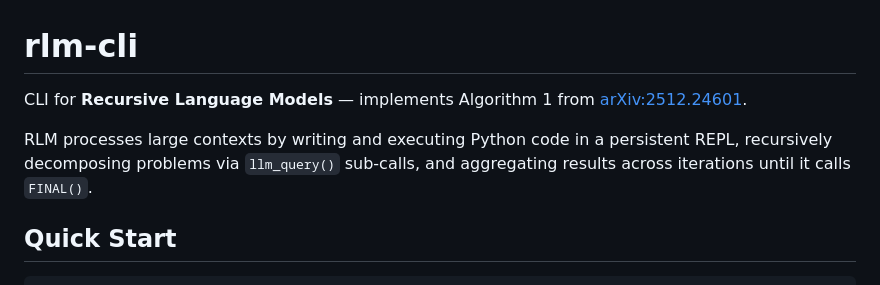
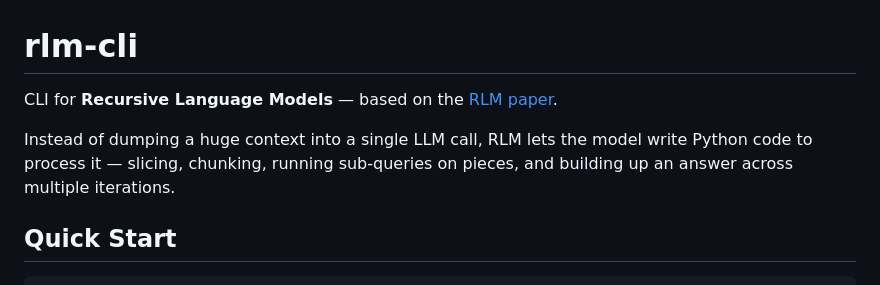
Before and after one commit to viplismism/rlm-cli, a Markdown page: README.md, the part around the change. Drawn GitHub-style.

Commit message:
Simplify README intro

```diff
--- a/README.md
+++ b/README.md
@@ -1,8 +1,8 @@
 # rlm-cli
 
-CLI for **Recursive Language Models** — implements Algorithm 1 from [arXiv:2512.24601](https://arxiv.org/abs/2512.24601).
+CLI for **Recursive Language Models** — based on the [RLM paper](https://arxiv.org/abs/2512.24601).
 
-RLM processes large contexts by writing and executing Python code in a persistent REPL, recursively decomposing problems via `llm_query()` sub-calls, and aggregating results across iterations until it calls `FINAL()`.
+Instead of dumping a huge context into a single LLM call, RLM lets the model write Python code to process it — slicing, chunking, running sub-queries on pieces, and building up an answer across multiple iterations.
 
 ## Quick Start
 
```
